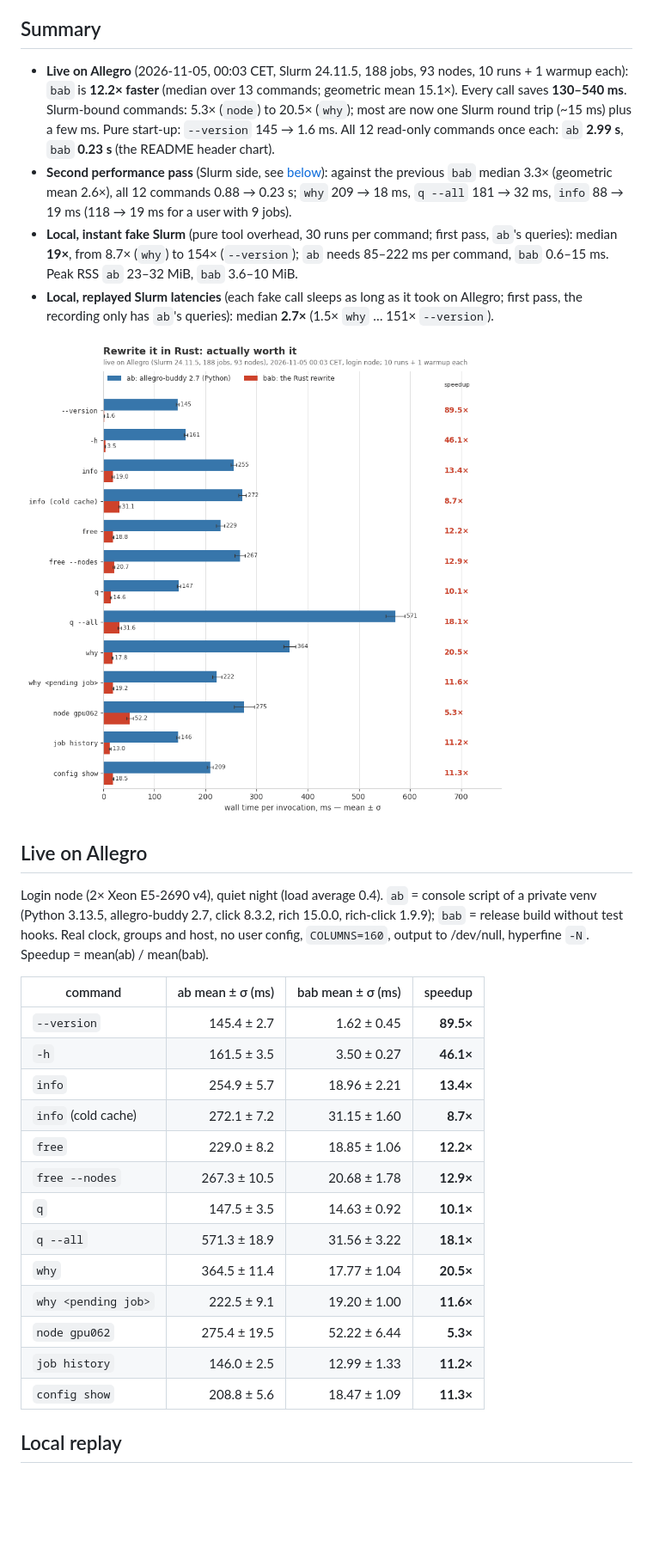
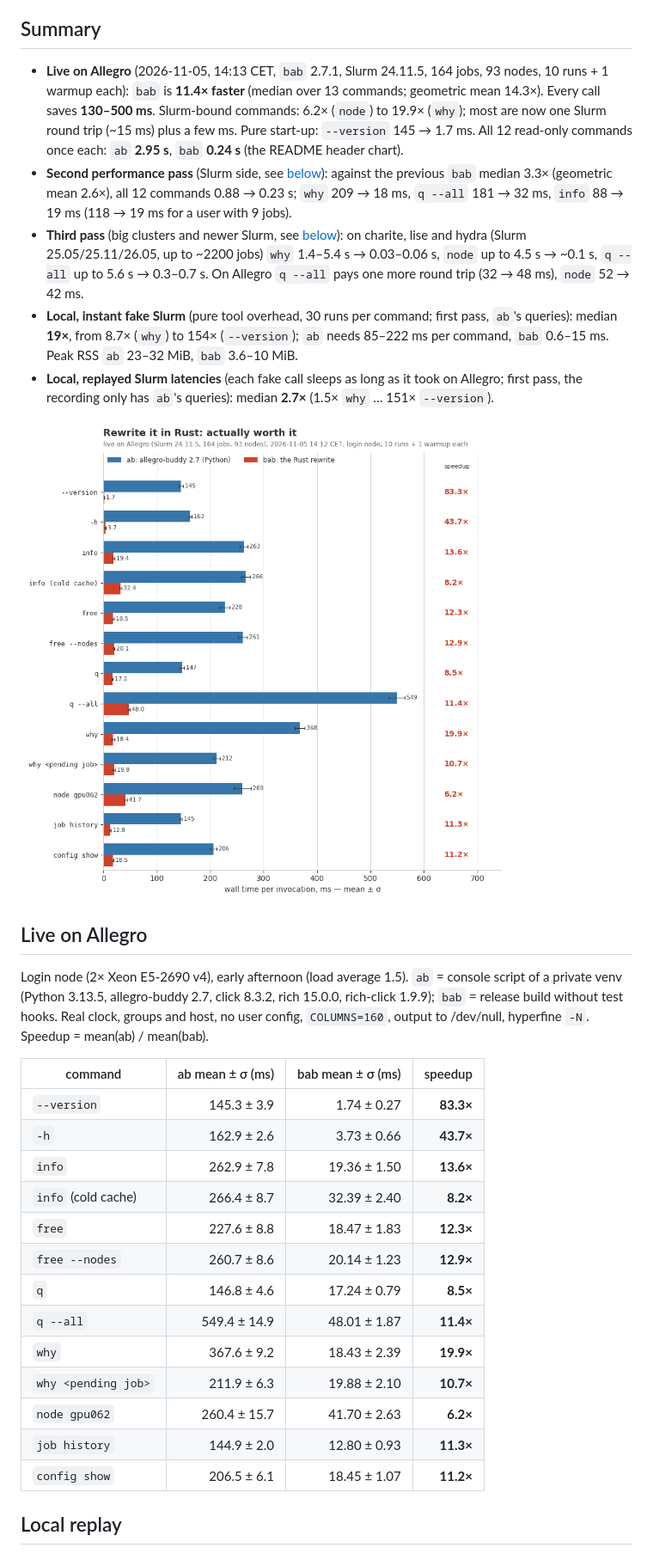
Before and after one commit to Grutschus/allegro-buddy, a Markdown page: bench/RESULTS.md, the part around one of its changes. Shown at 86% size. Drawn GitHub-style; pictures changed too: bench/plots/live.png; blank space fills up the shorter version.

```diff
--- a/bench/RESULTS.md
+++ b/bench/RESULTS.md
@@ -10,16 +10,20 @@ git tag
 
 ## Summary
 
-- **Live on Allegro** (2026-11-05, 00:03 CET, Slurm 24.11.5, 188 jobs, 93 nodes,
-  10 runs + 1 warmup each): `bab` is **12.2× faster** (median over 13 commands;
-  geometric mean 15.1×). Every call saves **130–540 ms**. Slurm-bound commands: 5.3×
-  (`node`) to 20.5× (`why`); most are now one Slurm round trip (~15 ms) plus a few ms.
-  Pure start-up: `--version` 145 → 1.6 ms. All 12 read-only commands once each: `ab`
-  **2.99 s**, `bab` **0.23 s** (the README header chart).
+- **Live on Allegro** (2026-11-05, 14:13 CET, `bab` 2.7.1, Slurm 24.11.5, 164 jobs,
+  93 nodes, 10 runs + 1 warmup each): `bab` is **11.4× faster** (median over 13
+  commands; geometric mean 14.3×). Every call saves **130–500 ms**. Slurm-bound
+  commands: 6.2× (`node`) to 19.9× (`why`); most are now one Slurm round trip (~15 ms)
+  plus a few ms. Pure start-up: `--version` 145 → 1.7 ms. All 12 read-only commands once
+  each: `ab` **2.95 s**, `bab` **0.24 s** (the README header chart).
 - **Second performance pass** (Slurm side, see [below](#performance-pass-2-the-slurm-side)):
   against the previous `bab` median 3.3× (geometric mean 2.6×), all 12 commands 0.88 →
   0.23 s; `why` 209 → 18 ms, `q --all` 181 → 32 ms, `info` 88 → 19 ms (118 → 19 ms for
   a user with 9 jobs).
+- **Third pass** (big clusters and newer Slurm, see [below](#performance-pass-3-big-clusters)):
+  on charite, lise and hydra (Slurm 25.05/25.11/26.05, up to ~2200 jobs) `why` 1.4–5.4 s
+  → 0.03–0.06 s, `node` up to 4.5 s → ~0.1 s, `q --all` up to 5.6 s → 0.3–0.7 s. On
+  Allegro `q --all` pays one more round trip (32 → 48 ms), `node` 52 → 42 ms.
 - **Local, instant fake Slurm** (pure tool overhead, 30 runs per command; first pass,
   `ab`'s queries): median **19×**, from 8.7× (`why`) to 154× (`--version`); `ab` needs
   85–222 ms per command, `bab` 0.6–15 ms. Peak RSS `ab` 23–32 MiB, `bab` 3.6–10 MiB.
@@ -31,26 +35,26 @@ git tag
 
 ## Live on Allegro
 
-Login node (2× Xeon E5-2690 v4), quiet night (load average 0.4). `ab` = console script of a private venv
+Login node (2× Xeon E5-2690 v4), early afternoon (load average 1.5). `ab` = console script of a private venv
 (Python 3.13.5, allegro-buddy 2.7, click 8.3.2, rich 15.0.0, rich-click 1.9.9); `bab` =
 release build without test hooks. Real clock, groups and host, no user config,
 `COLUMNS=160`, output to /dev/null, hyperfine `-N`. Speedup = mean(ab) / mean(bab).
 
 | command | ab mean ± σ (ms) | bab mean ± σ (ms) | speedup |
 |---|---:|---:|---:|
-| `--version` | 145.4 ± 2.7 | 1.62 ± 0.45 | **89.5×** |
-| `-h` | 161.5 ± 3.5 | 3.50 ± 0.27 | **46.1×** |
-| `info` | 254.9 ± 5.7 | 18.96 ± 2.21 | **13.4×** |
-| `info` (cold cache) | 272.1 ± 7.2 | 31.15 ± 1.60 | **8.7×** |
-| `free` | 229.0 ± 8.2 | 18.85 ± 1.06 | **12.2×** |
-| `free --nodes` | 267.3 ± 10.5 | 20.68 ± 1.78 | **12.9×** |
-| `q` | 147.5 ± 3.5 | 14.63 ± 0.92 | **10.1×** |
-| `q --all` | 571.3 ± 18.9 | 31.56 ± 3.22 | **18.1×** |
-| `why` | 364.5 ± 11.4 | 17.77 ± 1.04 | **20.5×** |
-| `why <pending job>` | 222.5 ± 9.1 | 19.20 ± 1.00 | **11.6×** |
-| `node gpu062` | 275.4 ± 19.5 | 52.22 ± 6.44 | **5.3×** |
-| `job history` | 146.0 ± 2.5 | 12.99 ± 1.33 | **11.2×** |
-| `config show` | 208.8 ± 5.6 | 18.47 ± 1.09 | **11.3×** |
+| `--version` | 145.3 ± 3.9 | 1.74 ± 0.27 | **83.3×** |
+| `-h` | 162.9 ± 2.6 | 3.73 ± 0.66 | **43.7×** |
+| `info` | 262.9 ± 7.8 | 19.36 ± 1.50 | **13.6×** |
+| `info` (cold cache) | 266.4 ± 8.7 | 32.39 ± 2.40 | **8.2×** |
+| `free` | 227.6 ± 8.8 | 18.47 ± 1.83 | **12.3×** |
+| `free --nodes` | 260.7 ± 8.6 | 20.14 ± 1.23 | **12.9×** |
+| `q` | 146.8 ± 4.6 | 17.24 ± 0.79 | **8.5×** |
+| `q --all` | 549.4 ± 14.9 | 48.01 ± 1.87 | **11.4×** |
+| `why` | 367.6 ± 9.2 | 18.43 ± 2.39 | **19.9×** |
+| `why <pending job>` | 211.9 ± 6.3 | 19.88 ± 2.10 | **10.7×** |
+| `node gpu062` | 260.4 ± 15.7 | 41.70 ± 2.63 | **6.2×** |
+| `job history` | 144.9 ± 2.0 | 12.80 ± 0.93 | **11.3×** |
+| `config show` | 206.5 ± 6.1 | 18.45 ± 1.07 | **11.2×** |
 
 ## Local replay
 
```
Also changed, not shown: other parts of bench/RESULTS.md (+32 -9 lines), README.md (+17 -15 lines), 3 other files.
